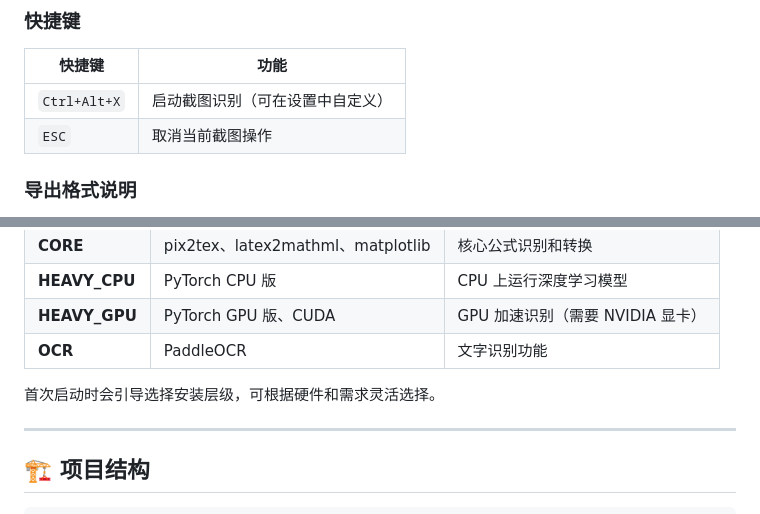
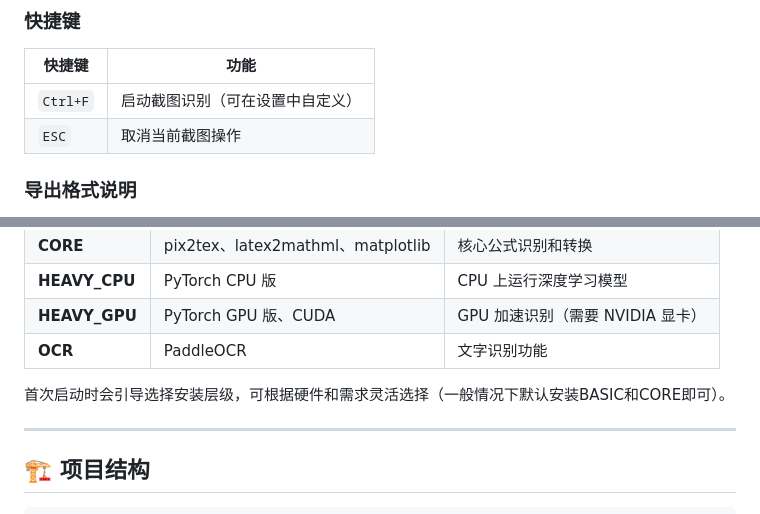
Before and after one commit to SakuraMathcraft/LaTeXSnipper, a Markdown page: readme.md, 2 parts joined by grey strips. Drawn GitHub-style.

```diff
--- a/readme.md
+++ b/readme.md
@@ -134,7 +133,7 @@ python src/main.py
 
 | 快捷键 | 功能 |
 |--------|------|
-| `Ctrl+Alt+X` | 启动截图识别（可在设置中自定义） |
+| `Ctrl+F` | 启动截图识别（可在设置中自定义） |
 | `ESC` | 取消当前截图操作 |
 
 ### 导出格式说明
@@ -158,7 +157,7 @@ LaTeXSnipper 支持灵活的依赖安装策略：
 | **HEAVY_GPU** | PyTorch GPU 版、CUDA | GPU 加速识别（需要 NVIDIA 显卡） |
 | **OCR** | PaddleOCR | 文字识别功能 |
 
-首次启动时会引导选择安装层级，可根据硬件和需求灵活选择。
+首次启动时会引导选择安装层级，可根据硬件和需求灵活选择（一般情况下默认安装BASIC和CORE即可）。
 
 ---
 
```
Also changed, not shown: other parts of readme.md (+17 -61 lines).
